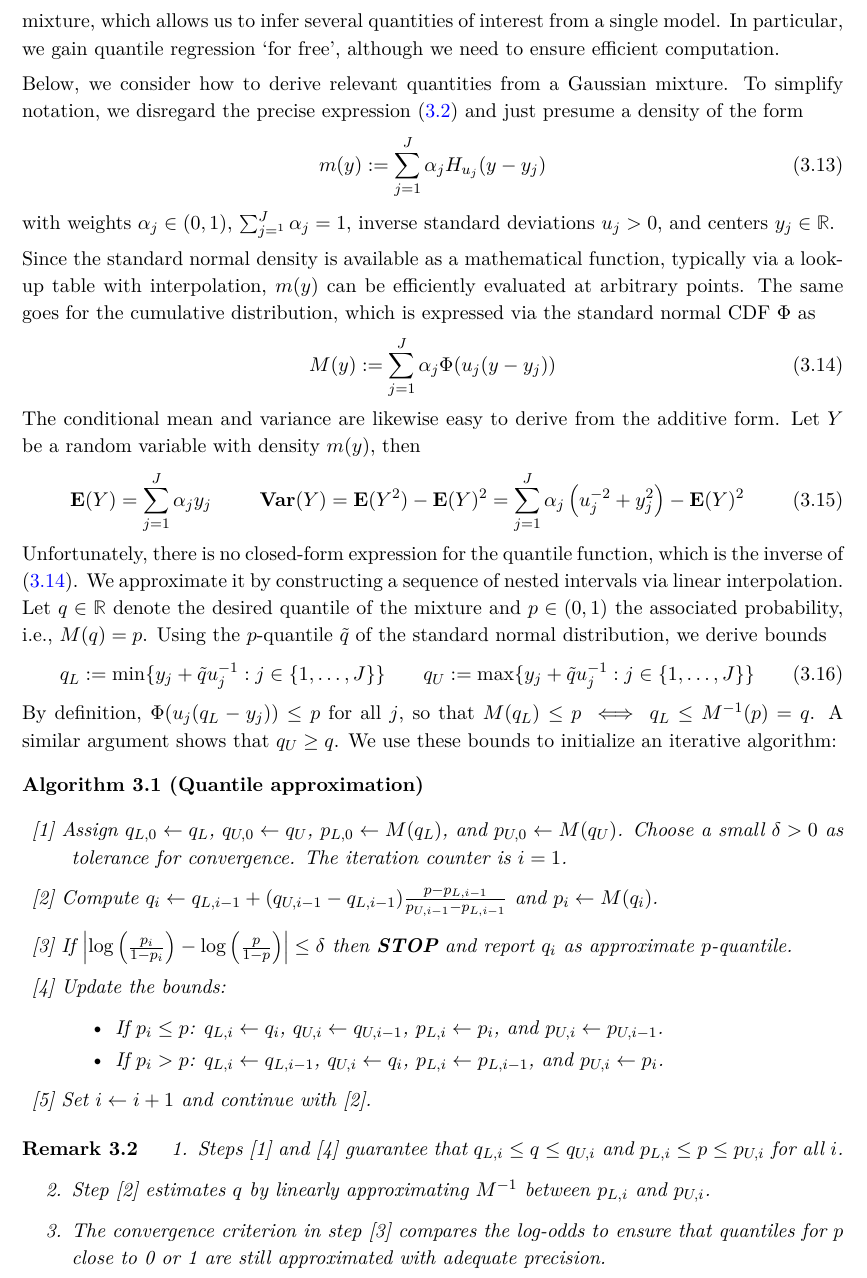
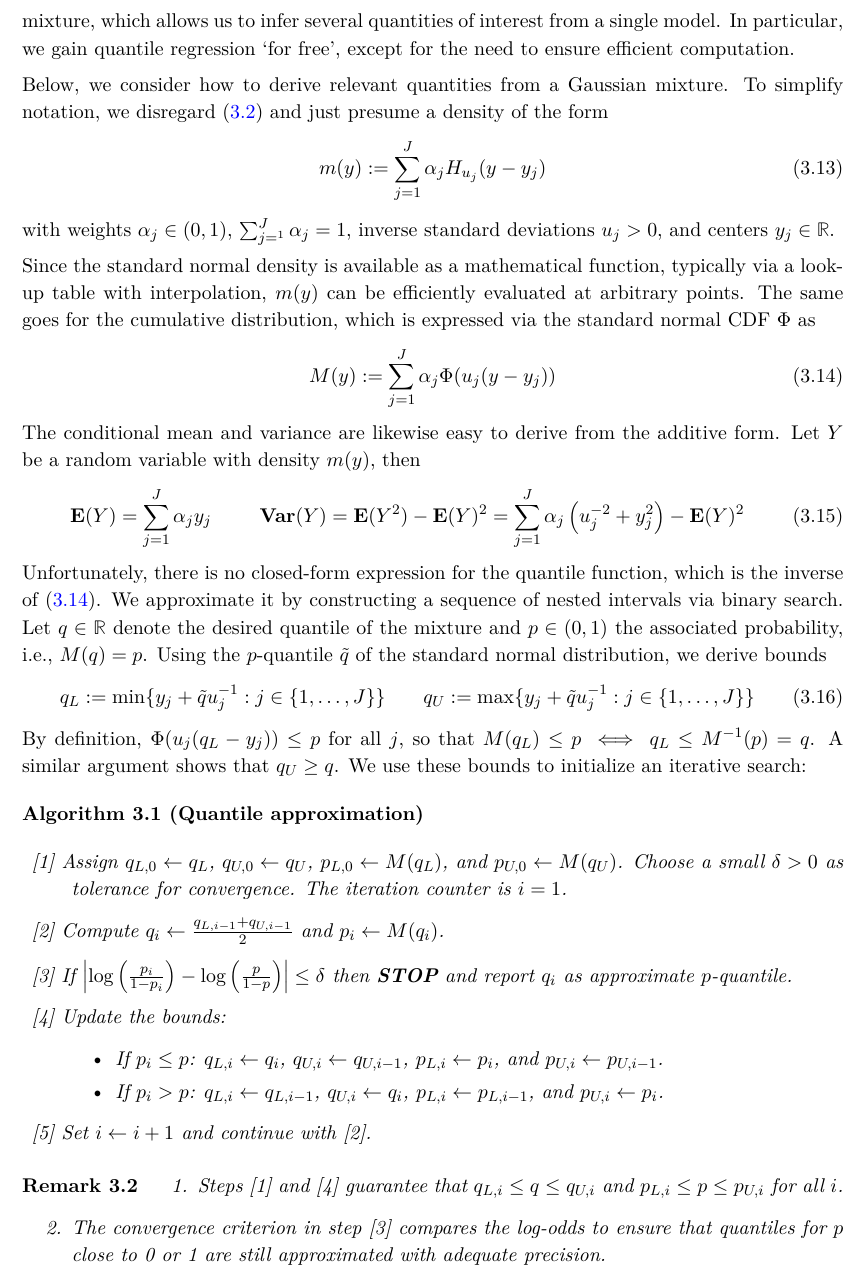
Before and after one commit to NRuf77/proset, a LaTeX thesis (doc/proset.tex, which reads doc/regressor.tex): part of page 69 of 96, cut so that both start at the same text. Compiled offline with pdfLaTeX.

Commit message:
Simplified quantile approximation to binary search.

```diff
--- a/doc/regressor.tex
+++ b/doc/regressor.tex
@@ -149,10 +149,10 @@ Apart from changes outlined above, the proset regressor is fitted in the same wa
 %
 Most regression algorithms only estimate the conditional mean, often under the assumption of homoskedastic Gaussian residuals.
 Proset approximates the conditional density as a Gaussian mixture, which allows us to infer several quantities of interest from a single model.
-In particular, we gain quantile regression `for free', although we need to ensure efficient computation.\par
+In particular, we gain quantile regression `for free', except for the need to ensure efficient computation.\par
 %
 Below, we consider how to derive relevant quantities from a Gaussian mixture.
-To simplify notation, we disregard the precise expression (\ref{eq_pyx}) and just presume a density of the form
+To simplify notation, we disregard (\ref{eq_pyx}) and just presume a density of the form
 %
 \begin{equation}
 m(y):=\sum_{j=1}^J\alpha_jH_{u_j}(y-y_j)\label{eq_mixture_pdf}
@@ -176,7 +176,7 @@ Let $Y$ be a random variable with density $m(y)$, then
 \end{align}
 %
 Unfortunately, there is no closed-form expression for the quantile function, which is the inverse of (\ref{eq_mixture_cdf}).
-We approximate it by constructing a sequence of nested intervals via linear interpolation.
+We approximate it by constructing a sequence of nested intervals via binary search.
 Let $q\in\R$ denote the desired quantile of the mixture and $p\in(0,1)$ the associated probability, i.e., $M(q)=p$.
 Using the $p$-quantile $\tilde{q}$ of the standard normal distribution, we derive bounds
 %
@@ -188,7 +188,7 @@ q_U&:=\max\{y_j+\tilde{q}u_j^{-1}:j\in\{1,\dots,J\}\}
 %
 By definition, $\Phi(u_j(q_L-y_j))\leq p$ for all $j$, so that $M(q_L)\leq p\iff q_L\leq M^{-1}(p)=q$.
 A similar argument shows that $q_U\geq q$.
-We use these bounds to initialize an iterative algorithm:
+We use these bounds to initialize an iterative search:
 %
 \begin{samepage}
 \begin{algorithm}[Quantile approximation]~
@@ -199,7 +199,7 @@ We use these bounds to initialize an iterative algorithm:
 Choose a small $\delta>0$ as tolerance for convergence.
 The iteration counter is $i=1$.
 %
-\item{[2]} Compute $q_i\leftarrow q_{L,i-1}+(q_{U,i-1}-q_{L,i-1})\frac{p-p_{L,i-1}}{p_{U,i-1}-p_{L,i-1}}$ and $p_i\leftarrow M(q_i)$.
+\item{[2]} Compute $q_i\leftarrow\frac{q_{L,i-1}+q_{U,i-1}}{2}$ and $p_i\leftarrow M(q_i)$.
 %
 \item{[3]} If $\left|\log\left(\frac{p_i}{1-p_i}\right)-\log\left(\frac{p}{1-p}\right)\right|\leq\delta$ then \textbf{STOP} and report $q_i$ as approximate $p$-quantile.
 %
@@ -219,8 +219,6 @@ The iteration counter is $i=1$.
 \begin{enumerate}
 \item Steps [1] and [4] guarantee that $q_{L,i}\leq q\leq q_{U,i}$ and $p_{L,i}\leq p\leq p_{U,i}$ for all $i$.
 %
-\item Step [2] estimates $q$ by linearly approximating $M^{-1}$ between $p_{L,i}$ and $p_{U,i}$.
-%
 \item The convergence criterion in step [3] compares the log-odds to ensure that quantiles for $p$ close to 0 or 1 are still approximated with adequate precision.
 \end{enumerate}
 \end{remark}
```
